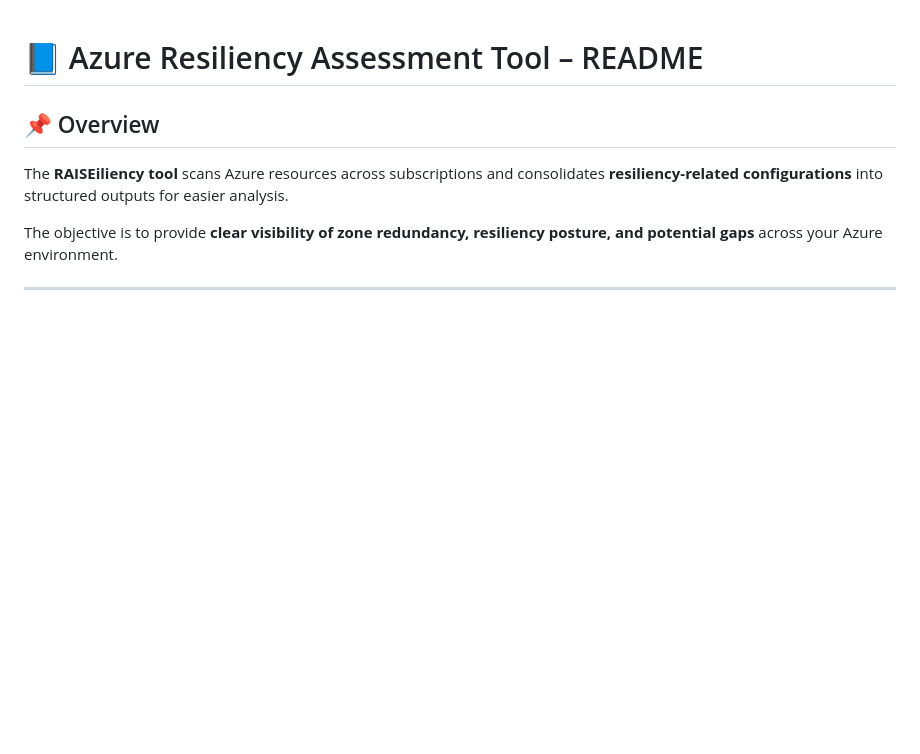
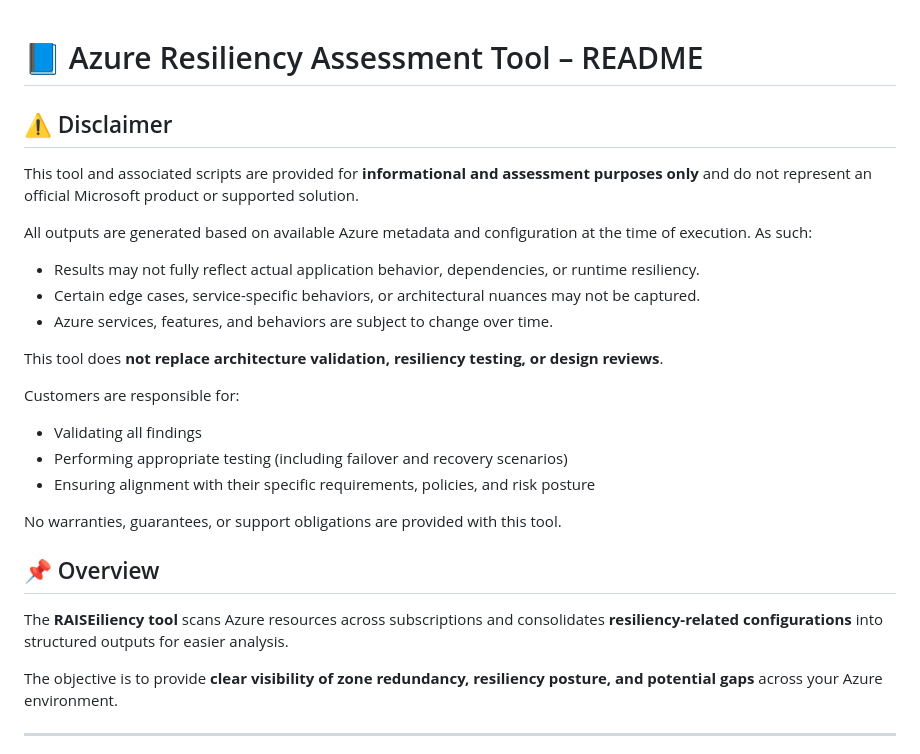
Before and after one commit to sazzouz1/Resilient, a Markdown page: README.md, the part around the change. GitHub-like rendering; blank space fills up the shorter version.

```diff
--- a/README.md
+++ b/README.md
@@ -1,4 +1,21 @@
 # 📘 Azure Resiliency Assessment Tool – README
+## ⚠️ Disclaimer
+
+This tool and associated scripts are provided for **informational and assessment purposes only** and do not represent an official Microsoft product or supported solution.
+
+All outputs are generated based on available Azure metadata and configuration at the time of execution. As such:
+- Results may not fully reflect actual application behavior, dependencies, or runtime resiliency.
+- Certain edge cases, service-specific behaviors, or architectural nuances may not be captured.
+- Azure services, features, and behaviors are subject to change over time.
+
+This tool does **not replace architecture validation, resiliency testing, or design reviews**.
+
+Customers are responsible for:
+- Validating all findings
+- Performing appropriate testing (including failover and recovery scenarios)
+- Ensuring alignment with their specific requirements, policies, and risk posture
+
+No warranties, guarantees, or support obligations are provided with this tool.
 
 ## 📌 Overview
 
```
